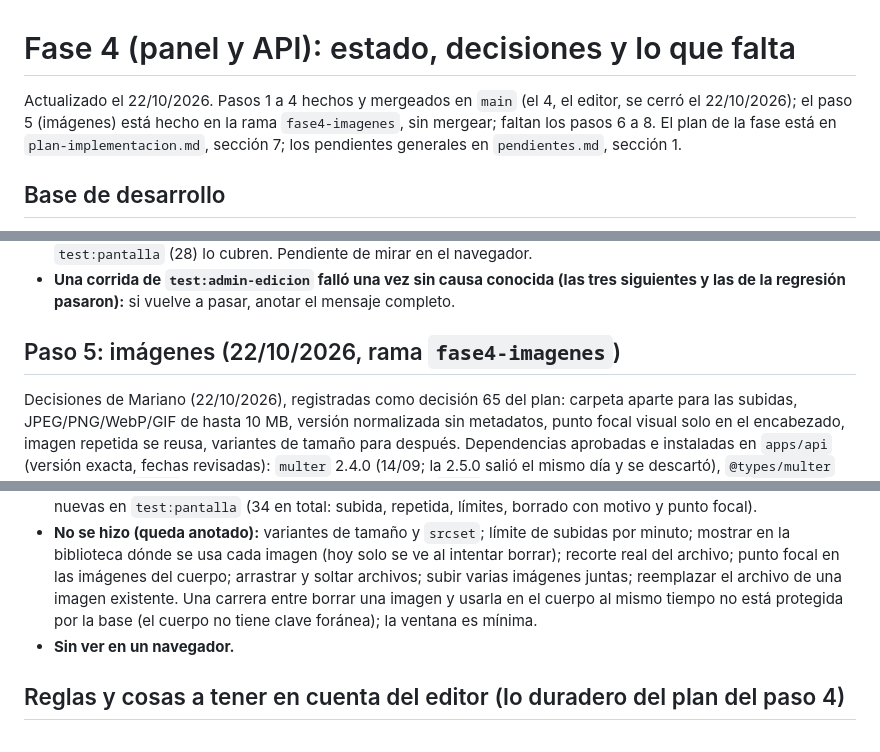
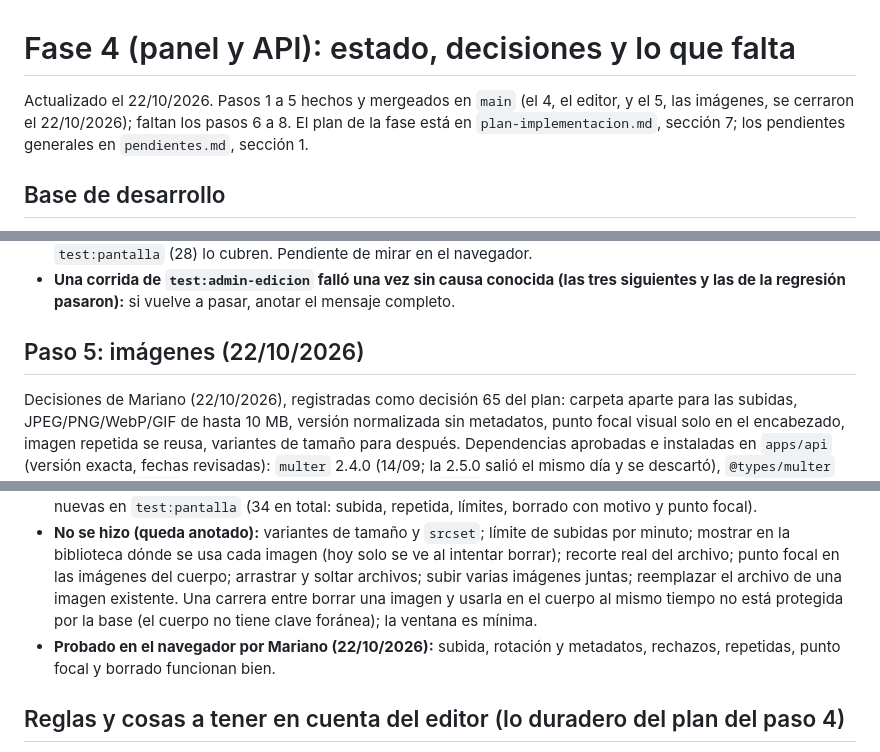
Before and after one commit to mareanovazquez/evaristo-cultural-cms, a Markdown page: docs/estado-fase4.md, 3 parts joined by grey strips. Drawn GitHub-style.

```diff
--- a/docs/estado-fase4.md
+++ b/docs/estado-fase4.md
@@ -1,6 +1,6 @@
 # Fase 4 (panel y API): estado, decisiones y lo que falta
 
-Actualizado el 22/10/2026. Pasos 1 a 4 hechos y mergeados en `main` (el 4, el editor, se cerró el 22/10/2026); el paso 5 (imágenes) está hecho en la rama `fase4-imagenes`, sin mergear; faltan los pasos 6 a 8. El plan de la fase está en `plan-implementacion.md`, sección 7; los pendientes generales en `pendientes.md`, sección 1.
+Actualizado el 22/10/2026. Pasos 1 a 5 hechos y mergeados en `main` (el 4, el editor, y el 5, las imágenes, se cerraron el 22/10/2026); faltan los pasos 6 a 8. El plan de la fase está en `plan-implementacion.md`, sección 7; los pendientes generales en `pendientes.md`, sección 1.
 
 ## Base de desarrollo
 
@@ -88,7 +88,7 @@ La parte automática se hizo sin navegador. Después Mariano recorrió el panel
 - **Una sola cita (22/10/2026, decisión 64 del plan):** Mariano comparó con la maqueta (`referencias/maquetas/nota-con-notas-al-pie.html`, `blockquote.cita` con `cite`) y vio que la "cita textual" no se le parecía: la caja de la maqueta era la cita destacada, que en el panel no admitía autor, y la textual, con autor, tenía un estilo provisorio. Se resolvió con una sola cita (opción C): el renderizador emite siempre `<blockquote class="cita">` con `<cite>` opcional; el CSS del sitio perdió `.cita-textual`; el panel tiene un solo botón "Cita" y la barra de autor y fuente (opcionales) sin selector de tipo; el editor la muestra como caja con el pie "— autor, fuente" y acepta pegar las formas anteriores (`figure.cita-textual`). `variante` queda en los datos, sin efecto. Se arregló además que escribir en el autor de la cita devolvía el foco al texto con cada letra. `test:render` (39) y `test:pantalla` (28) lo cubren. Pendiente de mirar en el navegador.
 - **Una corrida de `test:admin-edicion` falló una vez sin causa conocida (las tres siguientes y las de la regresión pasaron):** si vuelve a pasar, anotar el mensaje completo.
 
-## Paso 5: imágenes (22/10/2026, rama `fase4-imagenes`)
+## Paso 5: imágenes (22/10/2026)
 
 Decisiones de Mariano (22/10/2026), registradas como decisión 65 del plan: carpeta aparte para las subidas, JPEG/PNG/WebP/GIF de hasta 10 MB, versión normalizada sin metadatos, punto focal visual solo en el encabezado, imagen repetida se reusa, variantes de tamaño para después. Dependencias aprobadas e instaladas en `apps/api` (versión exacta, fechas revisadas): `multer` 2.4.0 (14/09; la 2.5.0 salió el mismo día y se descartó), `@types/multer` 2.3.0 (28/09) y `sharp` 0.35.5 (27/09). El binario nativo de `sharp` funciona en el Windows de Mariano. `npm audit` no suma nada por estos paquetes (las vulnerabilidades son las de Prisma y `mariadb`).
 
@@ -98,7 +98,7 @@ Decisiones de Mariano (22/10/2026), registradas como decisión 65 del plan: carp
 - **Panel:** el selector de imágenes (cuerpo y encabezado) tiene "Subir una imagen nueva" (con aviso de si ya estaba) y "Borrar" en cada imagen, con confirmación y el motivo si está en uso (`SelectorImagen.tsx`, `subirArchivo` en `api.ts`). El encabezado tiene un control visual de punto focal (`PuntoFocal.tsx`): clic o arrastre sobre la imagen entera, con la marca y un recuadro de cómo se verá en el sitio; los campos numéricos quedan en "Ajuste fino". **El sitio muestra el encabezado en 3:2** (`aspect-ratio: 3 / 2` en `articulo.css`), no 16:9 como decía la especificación; el panel lo toma de `PROPORCION_ENCABEZADO`.
 - **Tests:** `test:admin-subida` (imágenes armadas con `sharp`: EXIF con rotación, GPS y perfil de color, los cuatro formatos, GIF animado, archivos inválidos, enorme, más de 10 MB, repetida, servir desde las dos carpetas, usos en cuerpo, encabezado y borrador de cambios, borrar sin tocar la muestra, funciones de nombre y clave; se comprobó con mutaciones que falla si se conservan los metadatos o si no se revisan los usos) y 5 pruebas nuevas en `test:pantalla` (34 en total: subida, repetida, límites, borrado con motivo y punto focal).
 - **No se hizo (queda anotado):** variantes de tamaño y `srcset`; límite de subidas por minuto; mostrar en la biblioteca dónde se usa cada imagen (hoy solo se ve al intentar borrar); recorte real del archivo; punto focal en las imágenes del cuerpo; arrastrar y soltar archivos; subir varias imágenes juntas; reemplazar el archivo de una imagen existente. Una carrera entre borrar una imagen y usarla en el cuerpo al mismo tiempo no está protegida por la base (el cuerpo no tiene clave foránea); la ventana es mínima.
-- **Sin ver en un navegador.**
+- **Probado en el navegador por Mariano (22/10/2026):** subida, rotación y metadatos, rechazos, repetidas, punto focal y borrado funcionan bien.
 
 ## Reglas y cosas a tener en cuenta del editor (lo duradero del plan del paso 4)
 
```
Also changed, not shown: CLAUDE.md (+1 -1 lines), docs/pendientes.md (+2 -2 lines).
